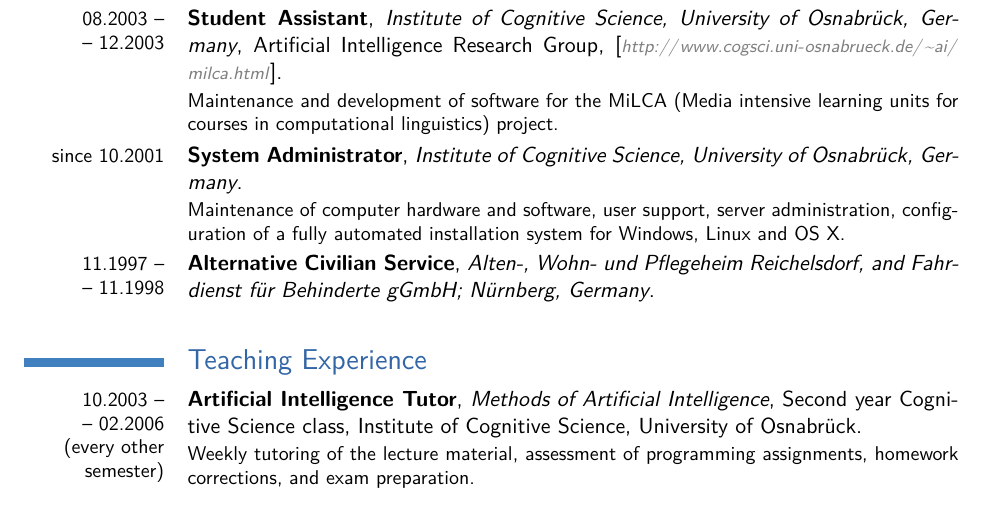
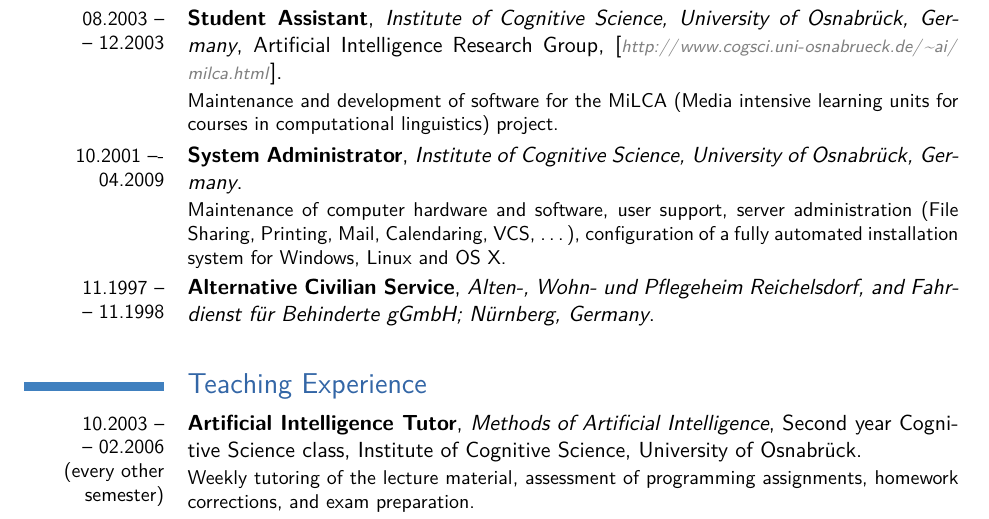
Before and after one commit to iiegn/pub, a LaTeX CV (CV/CV_en.tex): part of page 2 of 4, cut so that both start at the same text. Compiled offline with pdfLaTeX.

Commit message:
added end date and minor gloss for SysAdm in OS

```diff
--- a/CV/CV_en.tex
+++ b/CV/CV_en.tex
@@ -95,7 +95,7 @@ of the University of Trento [\url{http://www.livememories.org}],[\url{http://por
 	\cventry{04.2006 --\\-- 04.2008}{Research Assistant}{Institute of Applied Informatics and Formal Description Methods, University of Karlsruhe, Germany}{Knowledge Management Research Group}{[\url{http://www.aifb.uni-karlsruhe.de/Forschungsgruppen/WBS/english}]}{Maintenance and development of software and scientific counsel; e.g.~evaluating CL tools for OmniFind+UIMA and hooking them together. }
 	\cventry{08.2004 --\\-- 10.2005}{Research Participant}{Cooperation between the Universities of Osnabr\"{u}ck and Hildesheim, and the Aircraft Manufacturer AIRBUS}{Project to research Methodologies and Technologies to analyze and structure the huge Amount of Documentation produced during Aircraft Construction}{}{}
 	\cventry{08.2003 --\\-- 12.2003}{Student Assistant}{Institute of Cognitive Science, University of Osnabr\"{u}ck, Germany}{Artificial Intelligence Research Group}{[\url{http://www.cogsci.uni-osnabrueck.de/~ai/milca.html}]}{Maintenance and development of software for the MiLCA (Media intensive learning units for courses in computational linguistics) project.}
-	\cventry{since 10.2001}{System Administrator}{Institute of Cognitive Science, University of Osnabr\"{u}ck, Germany}{}{}{Maintenance of computer hardware and software, user support, server administration, configuration of a fully automated installation system for Windows, Linux and OS~X.}
+	\cventry{10.2001 --\-- 04.2009}{System Administrator}{Institute of Cognitive Science, University of Osnabr\"{u}ck, Germany}{}{}{Maintenance of computer hardware and software, user support, server administration (File Sharing, Printing, Mail, Calendaring, VCS, \ldots), configuration of a fully automated installation system for Windows, Linux and OS~X.}
 	\cventry{11.1997 --\\-- 11.1998}{Alternative Civilian Service}{Alten-, Wohn- und Pflegeheim Reichelsdorf, and Fahrdienst f\"{u}r Behinderte gGmbH; N\"{u}rnberg, Germany}{}{}{}
 \closesection{}
 
```
Also changed, not shown: CV/CV_en.pdf.
